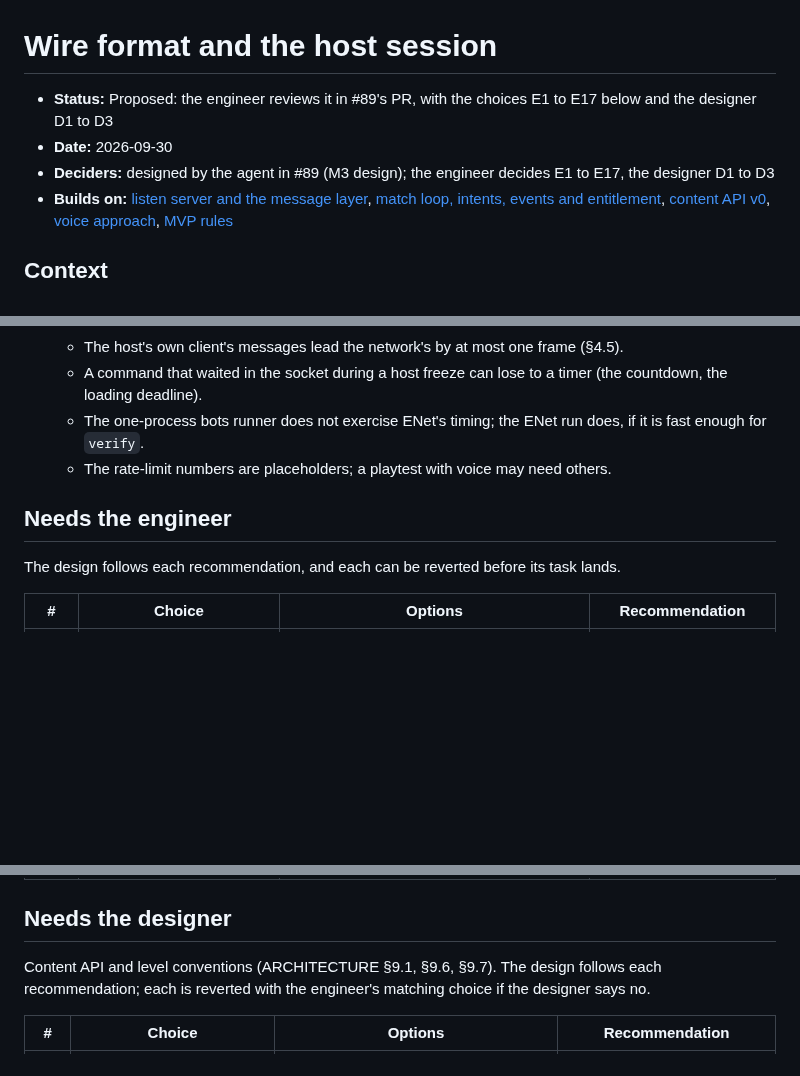
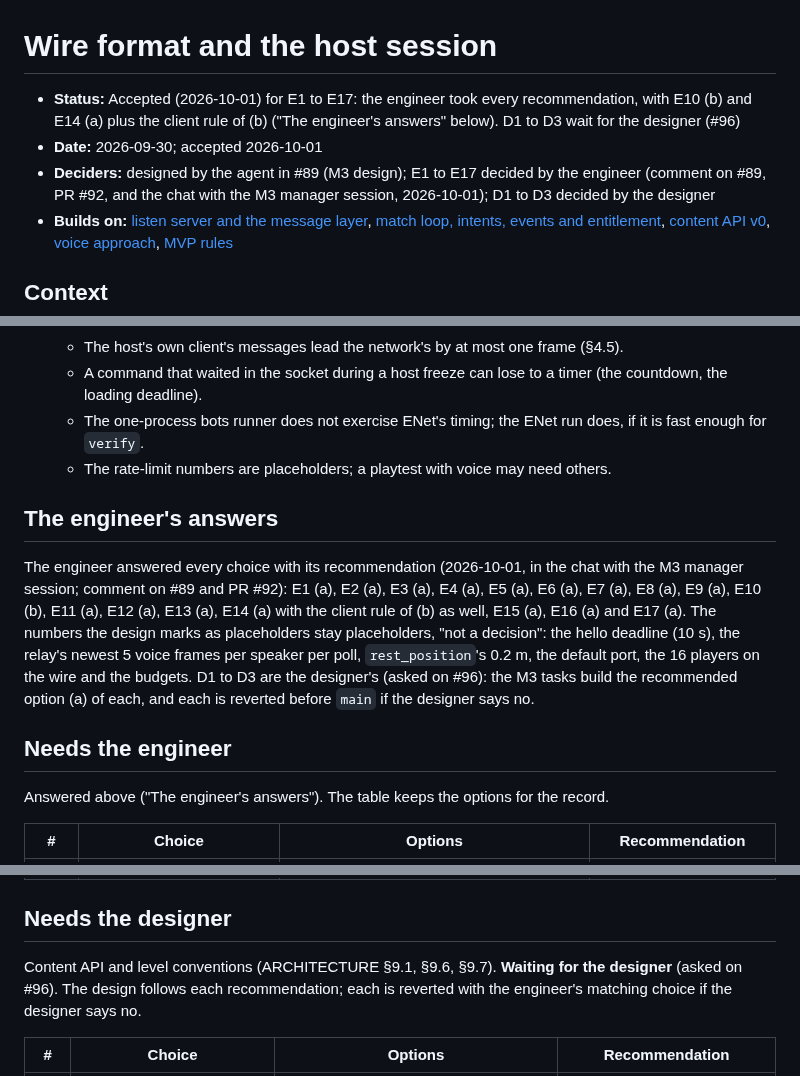
Before and after one commit to xperiaroco2/prime-game, a Markdown page: docs/decisions/2026-09-30-wire-format-and-host-session.md, 3 parts joined by grey strips. Drawn GitHub-style; blank space fills up the shorter version.

Commit message:
docs(decisions): accept the wire format ADR with the engineer's answers
E1 to E17 as recommended, with E10 (b) and E14 (a) plus the client rule of (b),
decided by the engineer on 2026-10-01 (#89, PR #92). D1 to D3 wait for the
designer on #96.

Refs #97

Co-Authored-By: Claude Opus 5.5 <noreply@anthropic.com>

```diff
--- a/docs/decisions/2026-09-30-wire-format-and-host-session.md
+++ b/docs/decisions/2026-09-30-wire-format-and-host-session.md
@@ -1,8 +1,10 @@
 # Wire format and the host session
 
-- **Status:** Proposed: the engineer reviews it in #89's PR, with the choices E1 to E17 below and the designer D1 to D3
-- **Date:** 2026-09-30
-- **Deciders:** designed by the agent in #89 (M3 design); the engineer decides E1 to E17, the designer D1 to D3
+- **Status:** Accepted (2026-10-01) for E1 to E17: the engineer took every recommendation, with E10 (b) and E14 (a)
+  plus the client rule of (b) ("The engineer's answers" below). D1 to D3 wait for the designer (#96)
+- **Date:** 2026-09-30; accepted 2026-10-01
+- **Deciders:** designed by the agent in #89 (M3 design); E1 to E17 decided by the engineer (comment on #89, PR #92,
+  and the chat with the M3 manager session, 2026-10-01); D1 to D3 decided by the designer
 - **Builds on:** [listen server and the message layer](2026-09-29-listen-server-and-message-layer.md),
   [match loop, intents, events and entitlement](2026-09-29-match-loop-intents-events-and-entitlement.md),
   [content API v0](2026-09-29-content-api-v0.md), [voice approach](2026-09-29-voice-approach.md),
@@ -155,8 +157,17 @@ client, the bots and the leak test). The main choices:
   - The one-process bots runner does not exercise ENet's timing; the ENet run does, if it is fast enough for `verify`.
   - The rate-limit numbers are placeholders; a playtest with voice may need others.
 
+## The engineer's answers
+The engineer answered every choice with its recommendation (2026-10-01, in the chat with the M3 manager session;
+comment on #89 and PR #92): E1 (a), E2 (a), E3 (a), E4 (a), E5 (a), E6 (a), E7 (a), E8 (a), E9 (a), E10 (b), E11 (a),
+E12 (a), E13 (a), E14 (a) with the client rule of (b) as well, E15 (a), E16 (a) and E17 (a). The numbers the design
+marks as placeholders stay placeholders, "not a decision": the hello deadline (10 s), the relay's newest 5 voice
+frames per speaker per poll, `rest_position`'s 0.2 m, the default port, the 16 players on the wire and the budgets.
+D1 to D3 are the designer's (asked on #96): the M3 tasks build the recommended option (a) of each, and each is
+reverted before `main` if the designer says no.
+
 ## Needs the engineer
-The design follows each recommendation, and each can be reverted before its task lands.
+Answered above ("The engineer's answers"). The table keeps the options for the record.
 
 | # | Choice | Options | Recommendation |
 |---|---|---|---|
@@ -179,8 +190,8 @@ The design follows each recommendation, and each can be reverted before its task
 | E17 | Debug commands on the wire (`ForceRole`, 2j: a command `server/` originates in debug builds) | (a) kinds 24 to 31 only in a debug build's table, taken from peer 1 only (another sender, or a release host: malformed), turned by `server/` into the command; the bots runner's bot 1 sends a scenario's forced roles on it; (b) no wire: the bots runner queues `ForceRole` on its `HostSession`; (c) the kinds in every build, refused by `server/` in a release build | (a): one path for the bots, the ENet run and a later dev console, tested by every scenario with a forced role, and a release host cannot even decode it |
 
 ## Needs the designer
-Content API and level conventions (ARCHITECTURE §9.1, §9.6, §9.7). The design follows each recommendation; each is
-reverted with the engineer's matching choice if the designer says no.
+Content API and level conventions (ARCHITECTURE §9.1, §9.6, §9.7). **Waiting for the designer** (asked on #96). The
+design follows each recommendation; each is reverted with the engineer's matching choice if the designer says no.
 
 | # | Choice | Options | Recommendation |
 |---|---|---|---|
```
